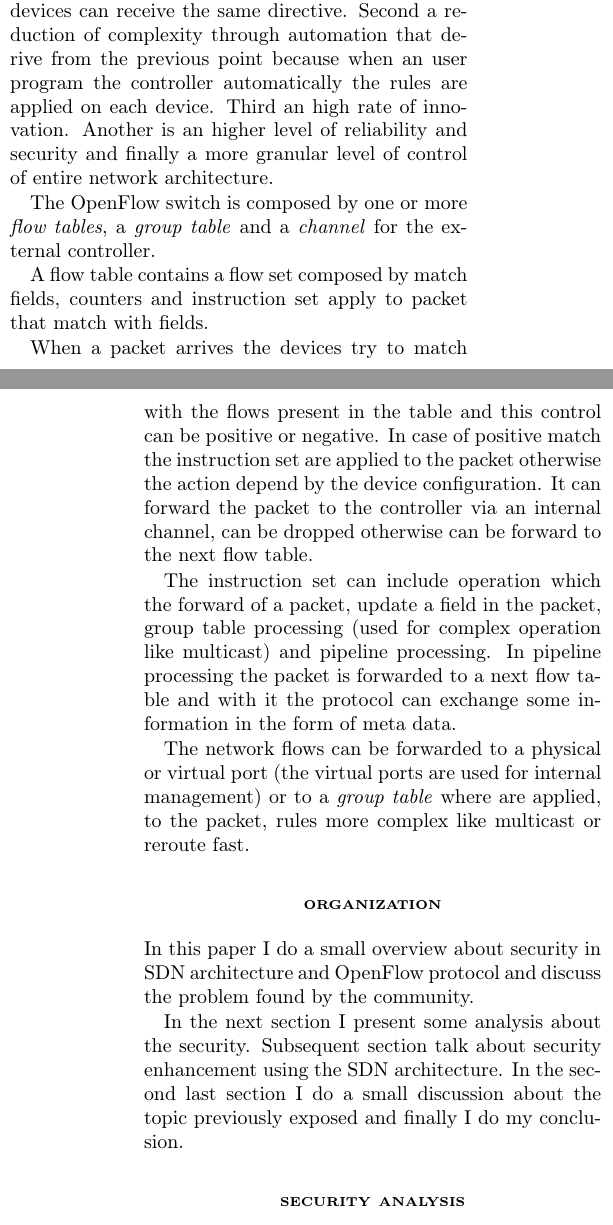
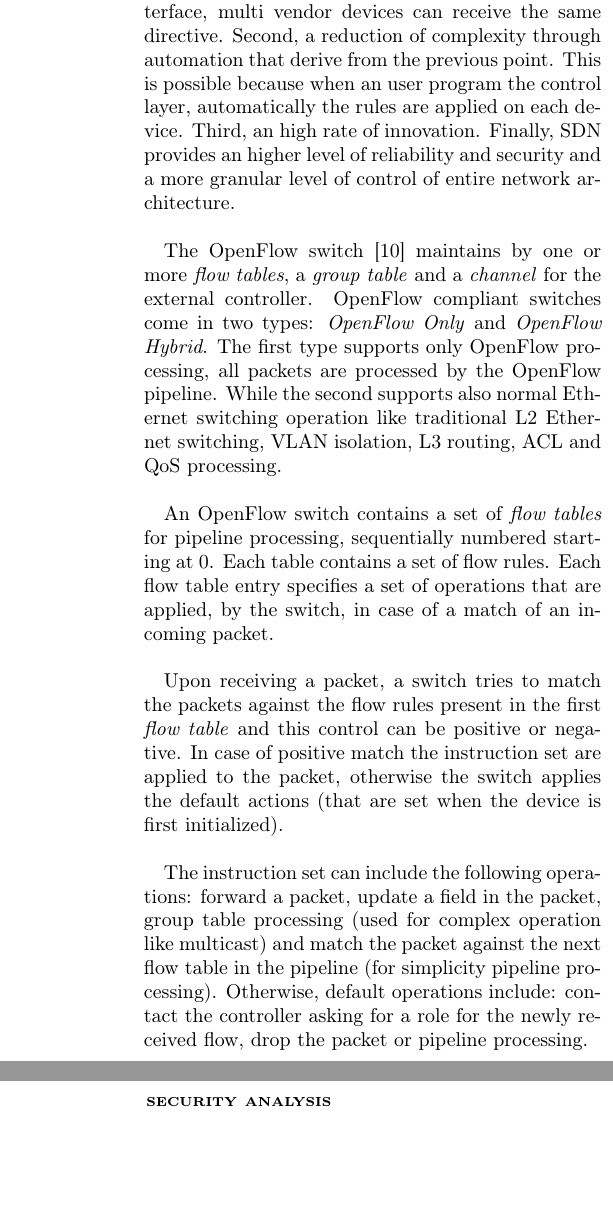
Before and after one commit to meneghinello-andrea/security-class-project, a LaTeX document (Paper/MasterDocument.tex, which reads Paper/Introduction/Introduction.tex): two parts of the columns of pages 2 and 3 of 5 before the commit and two parts of the columns of page 3 of 5 after it, joined at a grey line, cut so that both start at the same text, the shorter picture padded with empty space. Compiled offline with pdfLaTeX.

Commit message:
Revisione della sezione introduttiva del documento secondo note del relatore

```diff
--- a/Paper/Introduction/Introduction.tex
+++ b/Paper/Introduction/Introduction.tex
@@ -27,17 +39,10 @@ The communication between the \ac{CP} and the \ac{DP} occurs through the OpenFlo
 
-The benefit of an \ac{SDN} architecture based on OpenFlow are multiple. First of all a centralized control of multi vendor environments. Each vendor can implement the algorithm with its own logic but in respect with the OpenFlow standard interface multi vendor devices can receive the same directive. Second a reduction of complexity through automation that derive from the previous point because when an user program the controller automatically the rules are applied on each device. Third an high rate of innovation. Another is an higher level of reliability and security and finally a more granular level of control of entire network architecture.
+There are several benefits from the use of \ac{SDN} architecture based on OpenFlow. First of all a centralized control of routers/switches multi vendor. Each vendor can implement the algorithm with its own logic but, in respect with the OpenFlow standard interface, multi vendor devices can receive the same directive. Second, a reduction of complexity through automation that derive from the previous point. This is possible because when an user program the control layer, automatically the rules are applied on each device. Third, an high rate of innovation. Finally, \ac{SDN} provides an higher level of reliability and security and a more granular level of control of entire network architecture.
 
-The OpenFlow switch is composed by one or more \component{flow tables}, a \component{group table} and a \component{channel} for the external controller.
+The OpenFlow switch \cite{onf:openflow-specifications:switch-component} maintains by one or more \component{flow tables}, a \component{group table} and a \component{channel} for the external controller. OpenFlow compliant switches come in two types: \component{OpenFlow Only} and \component{OpenFlow Hybrid}. The first type supports only OpenFlow processing, all packets are processed by the OpenFlow pipeline. While the second supports also normal Ethernet switching operation like traditional L2 Ethernet switching, \acs{VLAN} isolation, L3 routing, \acs{ACL} and \ac{QoS} processing.
 
-A flow table contains a flow set composed by match fields, counters and instruction set apply to packet that match with fields.
+An OpenFlow switch contains a set of \component{flow tables} for pipeline processing, sequentially numbered starting at 0. Each table contains a set of flow rules. Each flow table entry specifies a set of operations that are applied, by the switch, in case of a match of an incoming packet.
 
-When a packet arrives the devices try to match with the flows present in the table and this control can be positive or negative. In case of positive match the instruction set are applied to the packet otherwise the action depend by the device configuration. It can forward the packet to the controller via an internal channel, can be dropped otherwise can be forward to the next flow table.
+Upon receiving a packet, a switch tries to match the packets against the flow rules present in the first \component{flow table} and this control can be positive or negative. In case of positive match the instruction set are applied to the packet, otherwise the switch applies the default actions (that are set when the device is first initialized).
 
-The instruction set can include operation which the forward of a packet, update a field in the packet, group table processing (used for complex operation like multicast) and pipeline processing. In pipeline processing the packet is forwarded to a next flow table and with it the protocol can exchange some information in the form of meta data.
-
-The network flows can be forwarded to a physical or virtual port (the virtual ports are used for internal management) or to a \component{group table} where are applied, to the packet, rules more complex like multicast or reroute fast.
-
-\section*{\small \textsc{organization}}
-In this paper I do a small overview about security in \ac{SDN} architecture and OpenFlow protocol and discuss the problem found by the community.
-
-In the next section I present some analysis about the security. Subsequent section talk about security enhancement using the \ac{SDN} architecture. In the second last section I do a small discussion about the topic previously exposed and finally I do my conclusion.
+The instruction set can include the following operations: forward a packet, update a field in the packet, group table processing (used for complex operation like multicast) and match the packet against the next flow table in the pipeline (for simplicity pipeline processing). Otherwise, default operations include: contact the controller asking for a role for the newly received flow, drop the packet or pipeline processing.
```
Also changed, not shown: Paper/Introduction/Introduction.tex (32 more changed lines).
